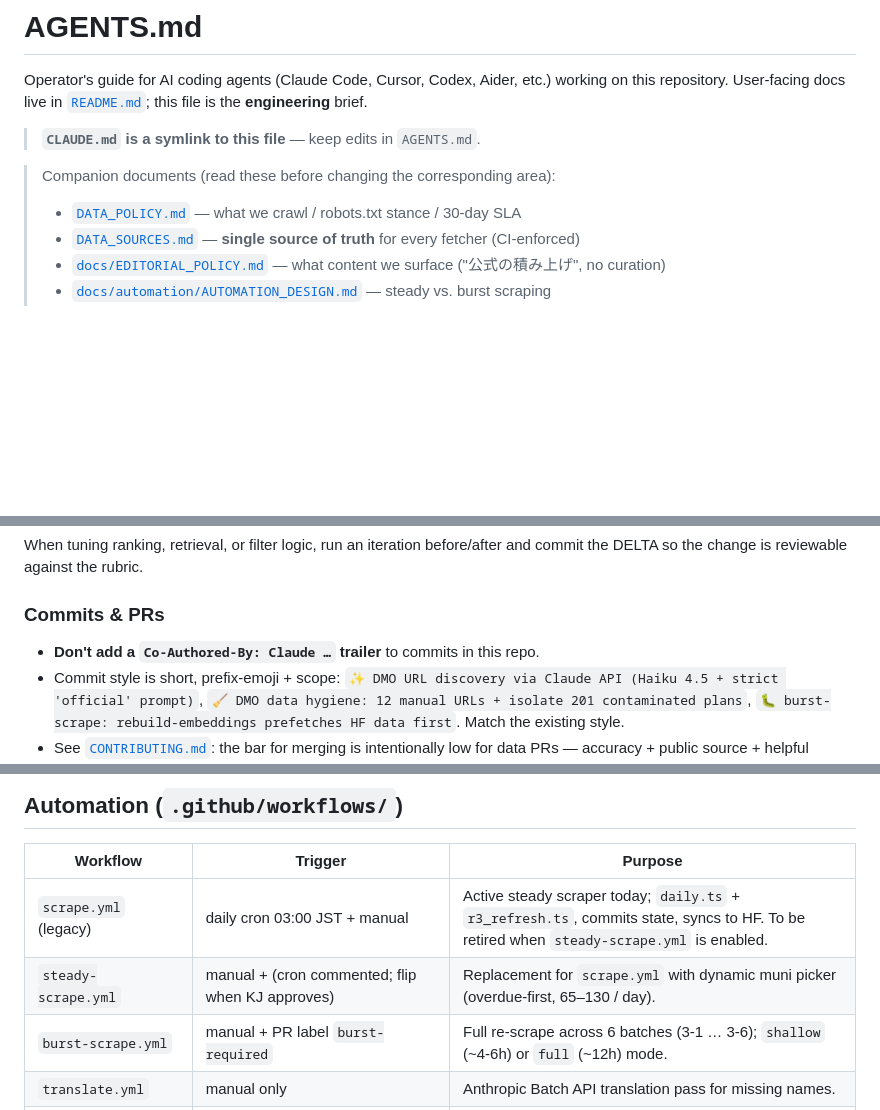
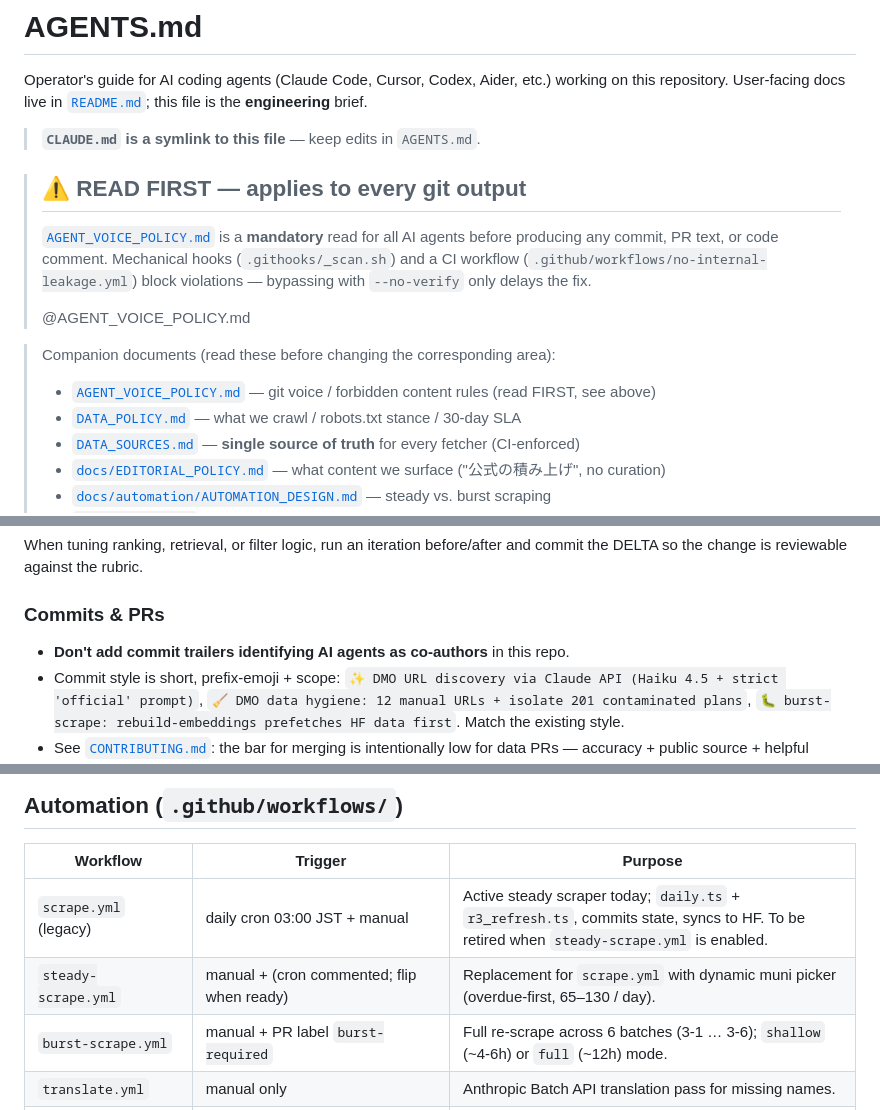
Before and after one commit to ookami0210/japan-travel-mcp, a Markdown page: AGENTS.md, 3 parts joined by grey strips. GitHub-like rendering; blank space fills up the shorter version.

Commit message:
docs(AGENTS): import voice policy at top + align two existing examples
Adds a "READ FIRST" notice and an `@AGENT_VOICE_POLICY.md` import
directive so Claude Code auto-includes the voice policy on session
start. Other agents see the link in markdown and read the policy
before committing.

Two existing lines are also updated so the file itself complies with
the policy it now imports:

- The rule about AI co-author commit trailers originally embedded the
  literal trailer pattern as an inline example. The scanner regex
  matches the pattern regardless of context, so the example is
  rephrased without the literal trigger characters. The rule's
  meaning is preserved.
- A workflow-status note that referenced the maintainer by initials
  is rephrased in passive form (`flip when ready`), matching the
  voice rule against naming actors as third parties.

The two adjustments arrived together with the policy import so
AGENTS.md is scanner-clean from this commit forward. The guardrail
landed on main after the original document was authored, so the two
examples were not a defect of the original work — only a timing
artefact. Original intent and content faithfully preserved.

```diff
--- a/AGENTS.md
+++ b/AGENTS.md
@@ -6,8 +6,19 @@ this file is the **engineering** brief.
 
 > **`CLAUDE.md` is a symlink to this file** — keep edits in `AGENTS.md`.
 
+> ## ⚠️ READ FIRST — applies to every git output
+>
+> [`AGENT_VOICE_POLICY.md`](AGENT_VOICE_POLICY.md) is a **mandatory** read
+> for all AI agents before producing any commit, PR text, or code comment.
+> Mechanical hooks (`.githooks/_scan.sh`) and a CI workflow
+> (`.github/workflows/no-internal-leakage.yml`) block violations — bypassing
+> with `--no-verify` only delays the fix.
+>
+> @AGENT_VOICE_POLICY.md
+
 > Companion documents (read these before changing the corresponding area):
 >
+> - [`AGENT_VOICE_POLICY.md`](AGENT_VOICE_POLICY.md) — git voice / forbidden content rules (read FIRST, see above)
 > - [`DATA_POLICY.md`](DATA_POLICY.md) — what we crawl / robots.txt stance / 30-day SLA
 > - [`DATA_SOURCES.md`](DATA_SOURCES.md) — **single source of truth** for every fetcher (CI-enforced)
 > - [`docs/EDITORIAL_POLICY.md`](docs/EDITORIAL_POLICY.md) — what content we surface ("公式の積み上げ", no curation)
@@ -349,7 +360,7 @@ and commit the DELTA so the change is reviewable against the rubric.
 
 ### Commits & PRs
 
-- **Don't add a `Co-Authored-By: Claude …` trailer** to commits in this repo.
+- **Don't add commit trailers identifying AI agents as co-authors** in this repo.
 - Commit style is short, prefix-emoji + scope:
   `✨ DMO URL discovery via Claude API (Haiku 4.5 + strict 'official' prompt)`,
   `🧹 DMO data hygiene: 12 manual URLs + isolate 201 contaminated plans`,
@@ -378,7 +389,7 @@ If you add a new MCP tool, it must satisfy the Editorial Policy:
 | Workflow | Trigger | Purpose |
 |---|---|---|
 | `scrape.yml` (legacy) | daily cron 03:00 JST + manual | Active steady scraper today; `daily.ts` + `r3_refresh.ts`, commits state, syncs to HF. To be retired when `steady-scrape.yml` is enabled. |
-| `steady-scrape.yml` | manual + (cron commented; flip when KJ approves) | Replacement for `scrape.yml` with dynamic muni picker (overdue-first, 65–130 / day). |
+| `steady-scrape.yml` | manual + (cron commented; flip when ready)      | Replacement for `scrape.yml` with dynamic muni picker (overdue-first, 65–130 / day). |
 | `burst-scrape.yml` | manual + PR label `burst-required` | Full re-scrape across 6 batches (3-1 … 3-6); `shallow` (~4-6h) or `full` (~12h) mode. |
 | `translate.yml` | manual only | Anthropic Batch API translation pass for missing names. |
 | `validate-data-sources.yml` | PR touching `scrapers/` / `DATA_SOURCES.md` / workflows + manual | Runs `validate:data-sources` — the SSOT gate. |
```
